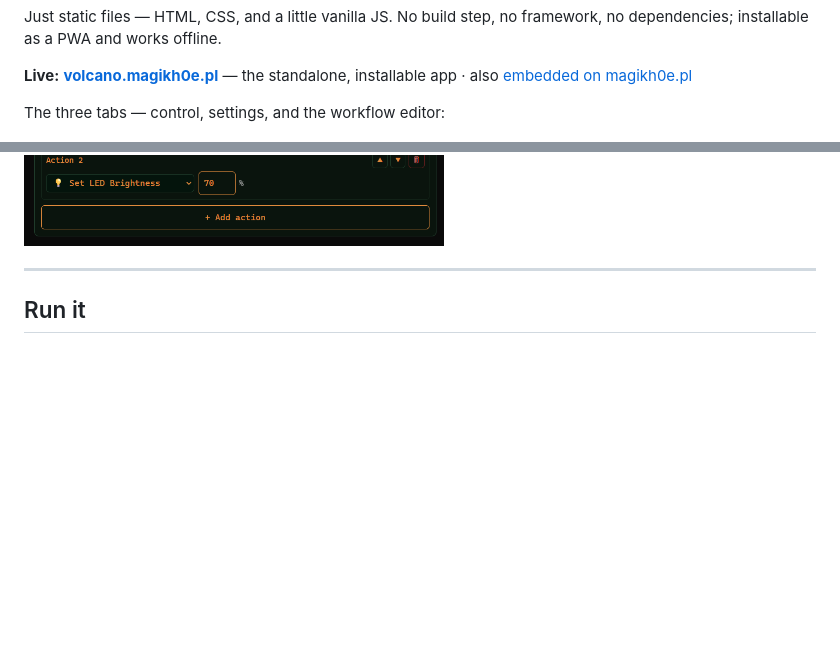
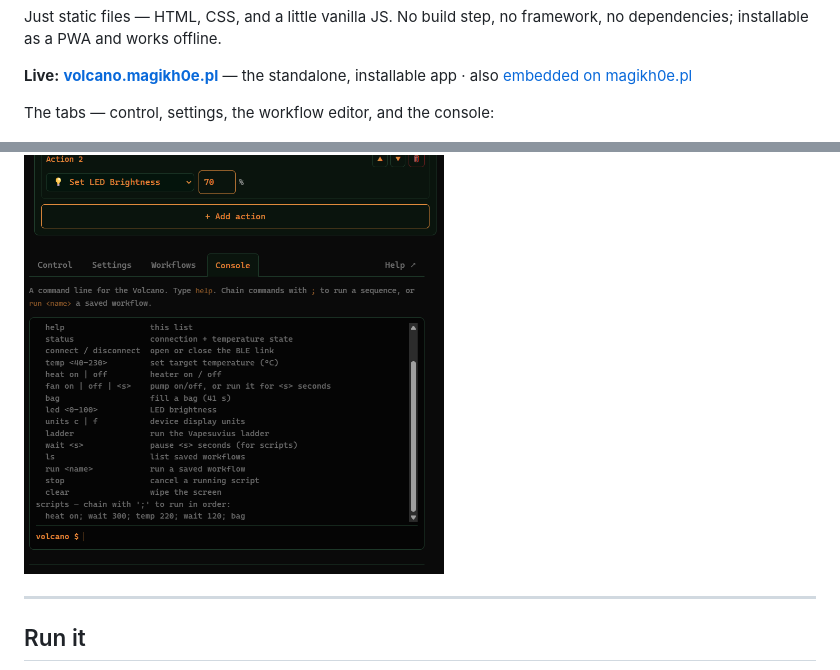
Before and after one commit to magikh0e/volcano-hybrid-control, a Markdown page: README.md, 2 parts joined by grey strips. GitHub-like rendering; pictures changed too: ConsoleExample.png (added); blank space fills up the shorter version.

Commit message:
README: add Console tab screenshot (four tabs shown)

```diff
--- a/README.md
+++ b/README.md
@@ -12,11 +12,12 @@ framework, no dependencies; installable as a PWA and works offline.
 **Live:** [**volcano.magikh0e.pl**](https://volcano.magikh0e.pl/) — the standalone,
 installable app · also [embedded on magikh0e.pl](https://magikh0e.pl/pubHomeAutomation/volcano-control.html)
 
-The three tabs — control, settings, and the workflow editor:
+The tabs — control, settings, the workflow editor, and the console:
 
 <img src="WebUIExample.png" alt="Control tab: connect, temperature readout and stepper, editable presets, heat/fan/bag controls" width="400">
 <img src="settingstab.png" alt="Settings tab: device info, auto-off timer, LED brightness, °C/°F units, cooling-display and vibration toggles" width="400">
 <img src="WorkFlowExample.png" alt="Workflows tab: the editor with a Conditional Temp Set if→then→wait ladder plus a Set LED Brightness action" width="420">
+<img src="ConsoleExample.png" alt="Console tab: a terminal REPL showing the help command listing the Volcano scripting language" width="420">
 
 ---
 
```
